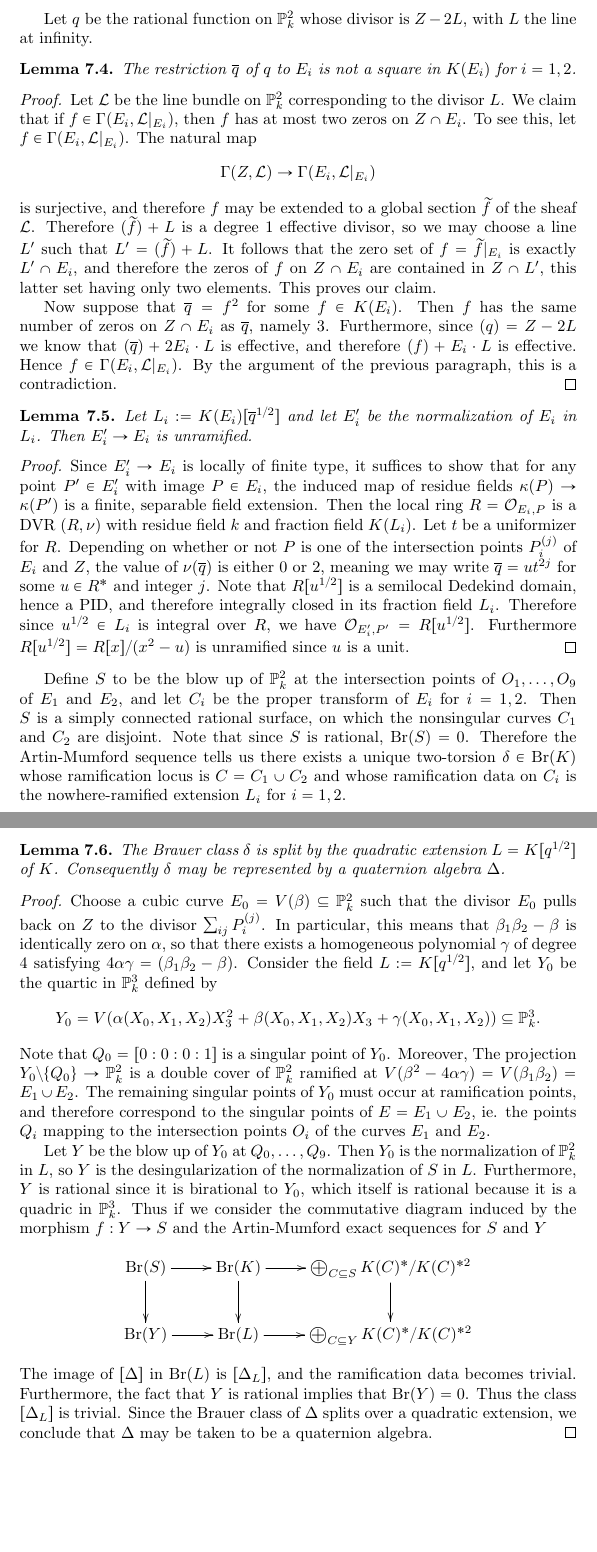
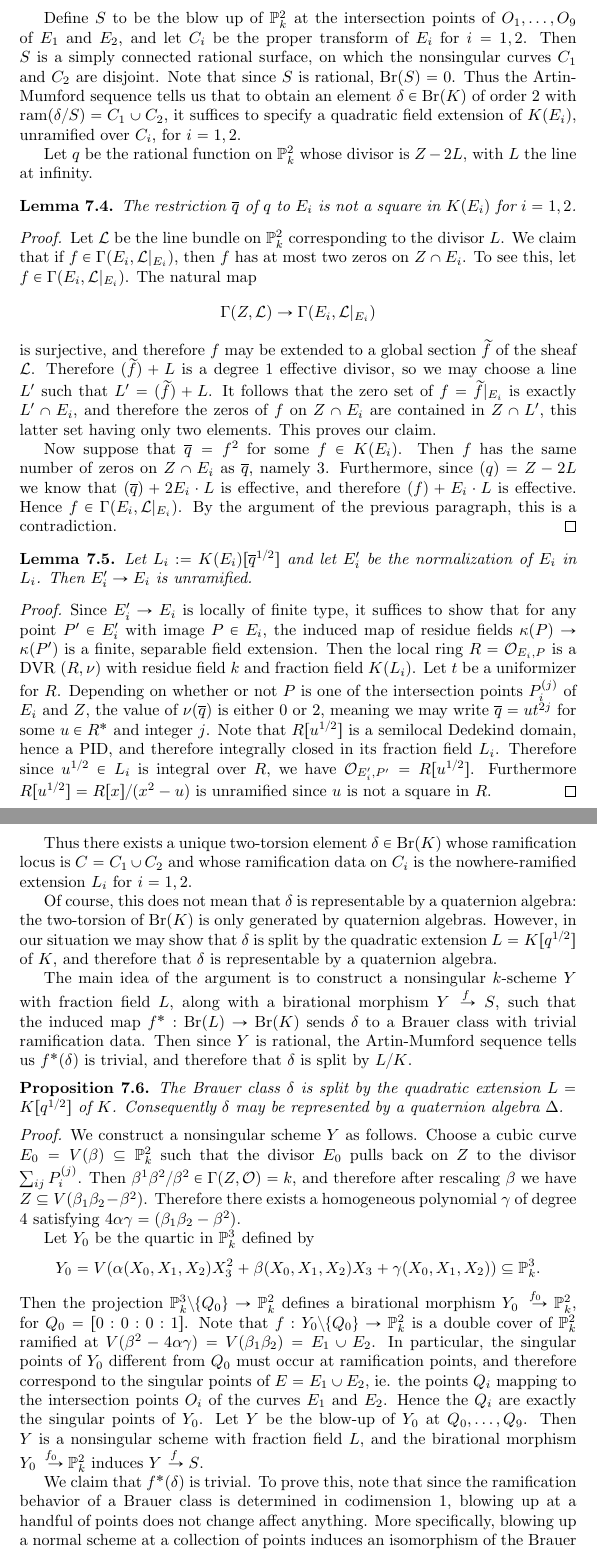
Before and after one commit to wcasper/general_exam_paper, a LaTeX document (general.tex, which reads unirational.tex): two parts of pages 40 and 41 of 42 before the commit and two parts of pages 40 and 41 of 43 after it, joined at a grey line, cut so that both start at the same text, the shorter picture padded with empty space. Compiled offline with pdfLaTeX.

Commit message:
brushing the pony on unirational stuff

```diff
--- a/unirational.tex
+++ b/unirational.tex
@@ -43,6 +43,8 @@ There exist nonsingular cubic curves $E_i = V(\beta_i) \subseteq \bbp^2_k$ such
 See \cite{artin1972some}.
 \end{proof}
 
+Define $S$ to be the blow up of $\bbp_k^2$ at the intersection points of $O_1,\dots,O_9$ of $E_1$ and $E_2$, and let $C_i$ be the proper transform of $E_i$ for $i=1,2$.  Then $S$ is a simply connected rational surface, on which the nonsingular curves $C_1$ and $C_2$ are disjoint.  Note that since $S$ is rational, $\Br(S) = 0$.  Thus the Artin-Mumford sequence tells us that to obtain an element $\delta\in\Br(K)$ of order $2$ with $\ram(\delta/S)=C_1\cup C_2$, it suffices to specify a quadratic field extension of $K(E_i)$,  unramified over $C_i$, for $i=1,2$.
+
 Let $q$ be the rational function on $\bbp^2_k$ whose divisor is $Z-2L$, with $L$ the line at infinity.
 \begin{lem}
 The restriction $\ol q$ of $q$ to $E_i$ is not a square in $K(E_i)$ for $i=1,2$.
@@ -59,24 +61,26 @@ Now suppose that $\ol q = f^2$ for some $f\in K(E_i)$.  Then $f$ has the same nu
 Let $L_i:=K(E_i)[\ol q^{1/2}]$ and let $E_i'$ be the normalization of $E_i$ in $L_i$.  Then $E_i'\rightarrow E_i$ is unramified.
 \end{lem}
 \begin{proof}
-Since $E_i'\rightarrow E_i$ is locally of finite type, it suffices to show that for any point $P'\in E_i'$ with image $P\in E_i$, the induced map of residue fields $\kappa(P)\rightarrow\kappa(P')$ is a finite, separable field extension.  Then the local ring $R = \sheaf O_{E_i,P}$ is a DVR $(R,\nu)$ with residue field $k$ and fraction field $K(L_i)$.  Let $t$ be a uniformizer for $R$.  Depending on whether or not $P$ is one of the intersection points $P_i^{(j)}$ of $E_i$ and $Z$, the value of $\nu(\ol q)$ is either $0$ or $2$, meaning we may write $\ol q = ut^{2j}$ for some $u\in R^*$ and integer $j$.  Note that $R[u^{1/2}]$ is a semilocal Dedekind domain, hence a PID, and therefore integrally closed in its fraction field $L_i$.  Therefore since $u^{1/2}\in L_i$ is integral over $R$, we have $\sheaf O_{E_i',P'} = R[u^{1/2}]$.  Furthermore $R[u^{1/2}] = R[x]/(x^2-u)$ is unramified since $u$ is a unit.
+Since $E_i'\rightarrow E_i$ is locally of finite type, it suffices to show that for any point $P'\in E_i'$ with image $P\in E_i$, the induced map of residue fields $\kappa(P)\rightarrow\kappa(P')$ is a finite, separable field extension.  Then the local ring $R = \sheaf O_{E_i,P}$ is a DVR $(R,\nu)$ with residue field $k$ and fraction field $K(L_i)$.  Let $t$ be a uniformizer for $R$.  Depending on whether or not $P$ is one of the intersection points $P_i^{(j)}$ of $E_i$ and $Z$, the value of $\nu(\ol q)$ is either $0$ or $2$, meaning we may write $\ol q = ut^{2j}$ for some $u\in R^*$ and integer $j$.  Note that $R[u^{1/2}]$ is a semilocal Dedekind domain, hence a PID, and therefore integrally closed in its fraction field $L_i$.  Therefore since $u^{1/2}\in L_i$ is integral over $R$, we have $\sheaf O_{E_i',P'} = R[u^{1/2}]$.  Furthermore $R[u^{1/2}] = R[x]/(x^2-u)$ is unramified since $u$ is not a square in $R$.
 \end{proof}
+Thus there exists a unique two-torsion element $\delta\in\Br(K)$ whose ramification locus is $C = C_1\cup C_2$ and whose ramification data on $C_i$ is the nowhere-ramified extension $L_i$ for $i=1,2$.
 
-Define $S$ to be the blow up of $\bbp_k^2$ at the intersection points of $O_1,\dots,O_9$ of $E_1$ and $E_2$, and let $C_i$ be the proper transform of $E_i$ for $i=1,2$.  Then $S$ is a simply connected rational surface, on which the nonsingular curves $C_1$ and $C_2$ are disjoint.  Note that since $S$ is rational, $\Br(S) = 0$.  Therefore the Artin-Mumford sequence tells us there exists a unique two-torsion $\delta\in\Br(K)$ whose ramification locus is $C = C_1\cup C_2$ and whose ramification data on $C_i$ is the nowhere-ramified extension $L_i$ for $i=1,2$.
-\begin{lem}
+Of course, this does not mean that $\delta$ is representable by a quaternion algebra: the two-torsion of $\Br(K)$ is only generated by quaternion algebras.  However, in our situation we may show that $\delta$ is split by the quadratic extension $L=K[q^{1/2}]$ of $K$, and therefore that $\delta$ is representable by a quaternion algebra.
+
+The main idea of the argument is to construct a nonsingular $k$-scheme $Y$ with fraction field $L$, along with a birational morphism $Y\xdashrightarrow{f} S$, such that the induced map $f^*: \Br(L)\rightarrow\Br(K)$ sends $\delta$ to a Brauer class with trivial ramification data.  Then since $Y$ is rational, the Artin-Mumford sequence tells us $f^*(\delta)$ is trivial, and therefore that $\delta$ is split by $L/K$.
+\begin{prop}
 The Brauer class $\delta$ is split by the quadratic extension $L = K[q^{1/2}]$ of $K$.  Consequently $\delta$ may be represented by a quaternion algebra $\Delta$.
-\end{lem}
+\end{prop}
 \begin{proof}
-Choose a cubic curve $E_0 = V(\beta)\subseteq \bbp^2_k$ such that the divisor $E_0$ pulls back on $Z$ to the divisor $\sum_{ij}P_i^{(j)}$.  In particular, this means that $\beta_1\beta_2-\beta$ is identically zero on $\alpha$, so that there exists a homogeneous polynomial $\gamma$ of degree $4$ satisfying $4\alpha\gamma = (\beta_1\beta_2-\beta)$.  Consider the field $L := K[q^{1/2}]$, and let $Y_0$ be the quartic in $\bbp^3_k$ defined by
+We construct a nonsingular scheme $Y$ as follows.  Choose a cubic curve $E_0 = V(\beta)\subseteq \bbp^2_k$ such that the divisor $E_0$ pulls back on $Z$ to the divisor $\sum_{ij}P_i^{(j)}$.  Then $\beta^1\beta^2/\beta^2\in \Gamma(Z,\sheaf O) = k$, and therefore after rescaling $\beta$ we have $Z\subseteq V(\beta_1\beta_2-\beta^2)$.  Therefore there exists a homogeneous polynomial $\gamma$ of degree $4$ satisfying $4\alpha\gamma = (\beta_1\beta_2-\beta^2)$.
+
+Let $Y_0$ be the quartic in $\bbp^3_k$ defined by
 $$Y_0 = V(\alpha(X_0,X_1,X_2)X_3^2 + \beta(X_0,X_1,X_2)X_3 + \gamma(X_0,X_1,X_2))\subseteq \bbp^3_k.$$
-Note that $Q_0 = [0:0:0:1]$ is a singular point of $Y_0$.  Moreover, The projection $Y_0\diff\{Q_0\}\rightarrow\bbp^2_k$ is a double cover of $\bbp^2_k$ ramified at $V(\beta^2-4\alpha\gamma) = V(\beta_1\beta_2) = E_1\cup E_2$.  The remaining singular points of $Y_0$ must occur at ramification points, and therefore correspond to the singular points of $E = E_1\cup E_2$, ie. the points $Q_i$ mapping to the intersection points $O_i$ of the curves $E_1$ and $E_2$.
+Then the projection $\bbp^3_k\diff\{Q_0\}\rightarrow\bbp^2_k$ defines a birational morphism $Y_0\xdashrightarrow{f_0}\bbp^2_k$, for $Q_0 = [0:0:0:1]$.  Note that $f: Y_0\diff\{Q_0\}\rightarrow\bbp^2_k$ is a double cover of $\bbp^2_k$ ramified at $V(\beta^2-4\alpha\gamma) = V(\beta_1\beta_2) = E_1\cup E_2$.  In particular, the singular points of $Y_0$ different from $Q_0$ must occur at ramification points, and therefore correspond to the singular points of $E = E_1\cup E_2$, ie. the points $Q_i$ mapping to the intersection points $O_i$ of the curves $E_1$ and $E_2$.  Hence the $Q_i$ are exactly the singular points of $Y_0$.  Let $Y$ be the blow-up of $Y_0$ at $Q_0,\dots, Q_9$.  Then $Y$ is a nonsingular scheme with fraction field $L$, and the birational morphism $Y_0\xdashrightarrow{f_0} \bbp^2_k$ induces $Y\xdashrightarrow{f} S$.
 
-Let $Y$ be the blow up of $Y_0$ at $Q_0,\dots, Q_9$.  Then $Y_0$ is the normalization of $\bbp^2_k$ in $L$, so $Y$ is the desingularization of the normalization of $S$ in $L$.  Furthermore, $Y$ is rational since it is birational to $Y_0$, which itself is rational because it is a quadric in $\bbp^3_k$.  Thus if we consider the commutative diagram induced by the morphism $f: Y\rightarrow S$ and the Artin-Mumford exact sequences for $S$ and $Y$
-$$\xymatrix{
-\Br(S) \ar[r]\ar[d] & \Br(K) \ar[r]\ar[d] & \bigoplus_{C\subseteq S} K(C)^*/K(C)^{*2}\ar[d]\\
-\Br(Y) \ar[r] & \Br(L) \ar[r] & \bigoplus_{C\subseteq Y} K(C)^*/K(C)^{*2}
-}$$
-The image of $[\Delta]$ in $\Br(L)$ is $[\Delta_L]$, and the ramification data becomes trivial.  Furthermore, the fact that $Y$ is rational implies that $\Br(Y) =0$.  Thus the class $[\Delta_L]$ is trivial.  Since the Brauer class of $\Delta$ splits over a quadratic extension, we conclude that $\Delta$ may be taken to be a quaternion algebra.
+We claim that $f^*(\delta)$ is trivial.  To prove this, note that since the ramification behavior of a Brauer class is determined in codimension $1$, blowing up at a handful of points does not change affect anything.  More specifically, blowing up a normal scheme at a collection of points induces an isomorphism of the Brauer groups of the function fields.  Therefore to show that $f^*\delta=0$, it suffices to show $f_0^*\delta=0$.  Away from the $Q_i$'s, $f_0$ is an etale double cover, and therefore if $y\in \ram(f_0^*\delta/Y_0)$ with $y\neq Q_i$, we must have $f_0(y)\in\ram(\delta/\bbp^2_k)$.  It follows that $\ram(f_0^*\delta/Y_0) = f_0^{-1}(\ram(\delta/\bbp^2_k))$.
+
+Let $e_i$ be the generic point of $E_i\subseteq\bbp^2_k$.  Then $f^{-1}(e_i)$ consists of two codimension $1$ points $y_{i1},y_{i2}$ whose local rings $\sheaf O_{Y_0,y_{ij}}$ have fraction field $L_i$.  Hence the induced maps $f^*: H^1(\kappa(x_i),\mu_2)\rightarrow H^1(\kappa(e_i),\mu_2)$ kill the ramification data.  In this way, the ramification data of $f^*\delta$ over $Y_0$ is trivial, and since $Y_0$ is rational it follows that $f^*\delta$ is $0$.  This completes the proof.
 \end{proof}
 
 \begin{lem}
```
